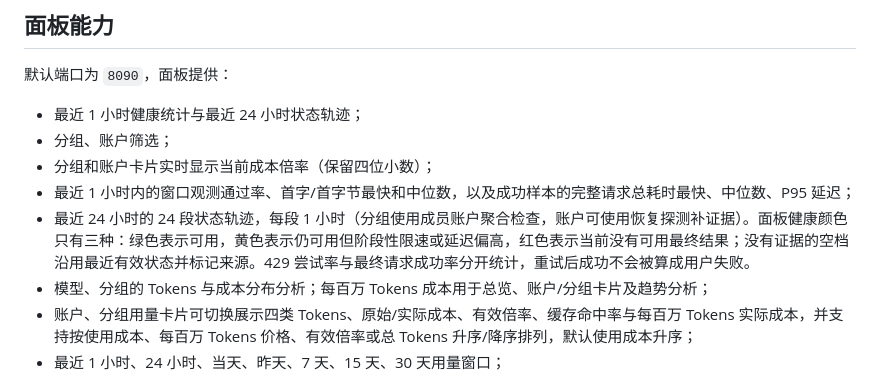
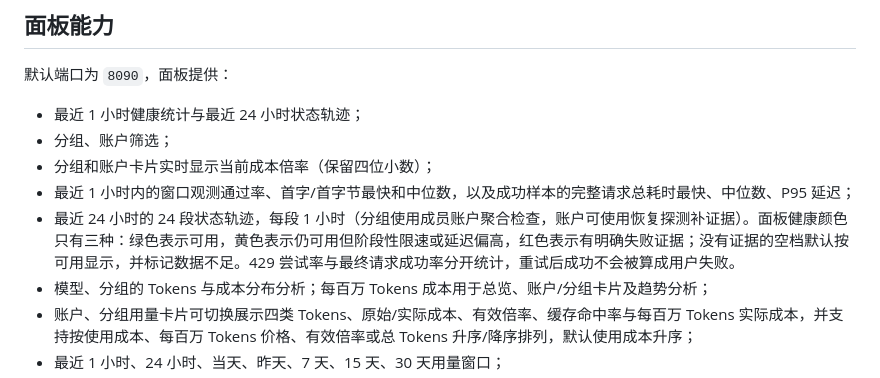
Before and after one commit to DaisWW/Sub2ApiExt, a Markdown page: monitoring/README.md, the part around the change. GitHub-like rendering.

Commit message:
【监控】补充数据不足可用说明

```diff
--- a/monitoring/README.md
+++ b/monitoring/README.md
@@ -37,7 +37,7 @@ Bedrock、Service Account、Code Assist project OAuth 等需要专用签名或
 - 分组、账户筛选；
 - 分组和账户卡片实时显示当前成本倍率（保留四位小数）；
 - 最近 1 小时内的窗口观测通过率、首字/首字节最快和中位数，以及成功样本的完整请求总耗时最快、中位数、P95 延迟；
-- 最近 24 小时的 24 段状态轨迹，每段 1 小时（分组使用成员账户聚合检查，账户可使用恢复探测补证据）。面板健康颜色只有三种：绿色表示可用，黄色表示仍可用但阶段性限速或延迟偏高，红色表示当前没有可用最终结果；没有证据的空档沿用最近有效状态并标记来源。429 尝试率与最终请求成功率分开统计，重试后成功不会被算成用户失败。
+- 最近 24 小时的 24 段状态轨迹，每段 1 小时（分组使用成员账户聚合检查，账户可使用恢复探测补证据）。面板健康颜色只有三种：绿色表示可用，黄色表示仍可用但阶段性限速或延迟偏高，红色表示有明确失败证据；没有证据的空档默认按可用显示，并标记数据不足。429 尝试率与最终请求成功率分开统计，重试后成功不会被算成用户失败。
 - 模型、分组的 Tokens 与成本分布分析；每百万 Tokens 成本用于总览、账户/分组卡片及趋势分析；
 - 账户、分组用量卡片可切换展示四类 Tokens、原始/实际成本、有效倍率、缓存命中率与每百万 Tokens 实际成本，并支持按使用成本、每百万 Tokens 价格、有效倍率或总 Tokens 升序/降序排列，默认使用成本升序；
 - 最近 1 小时、24 小时、当天、昨天、7 天、15 天、30 天用量窗口；
```
